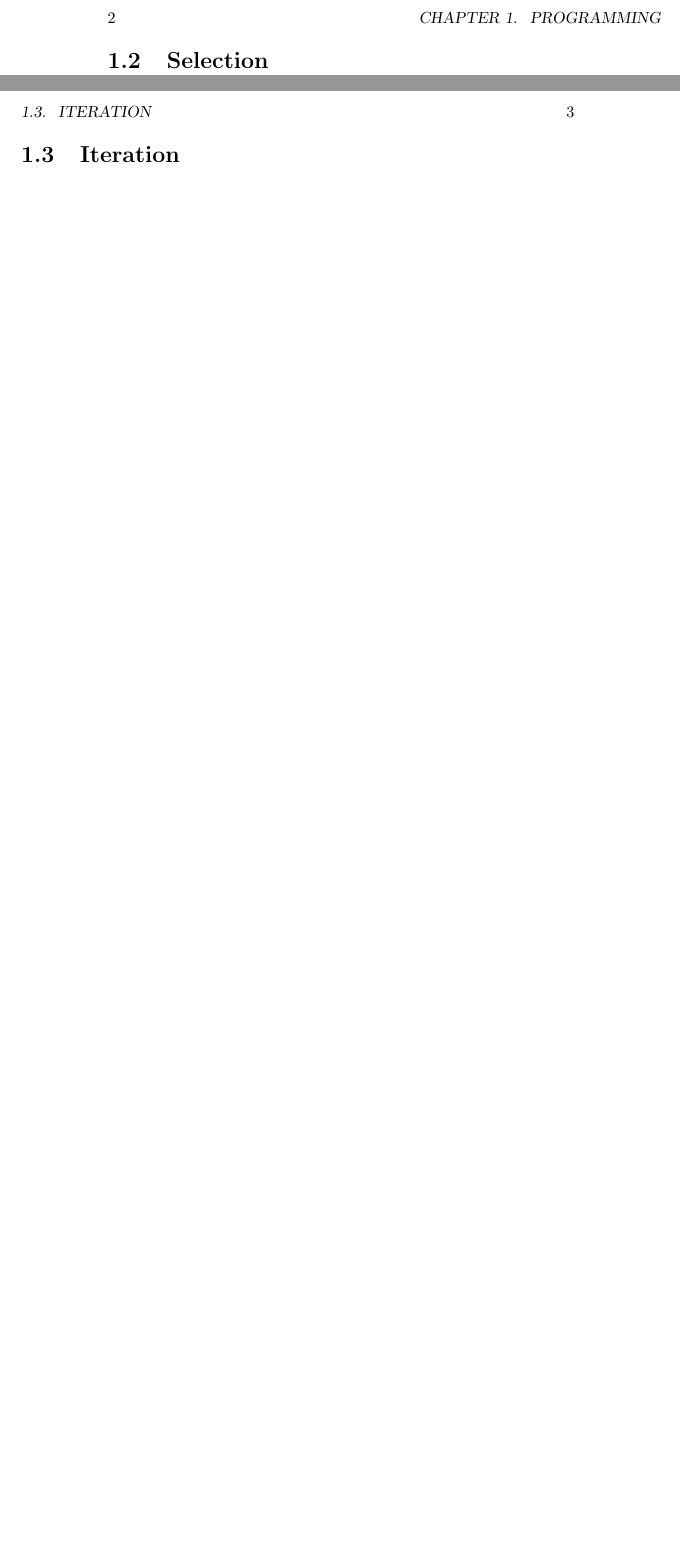
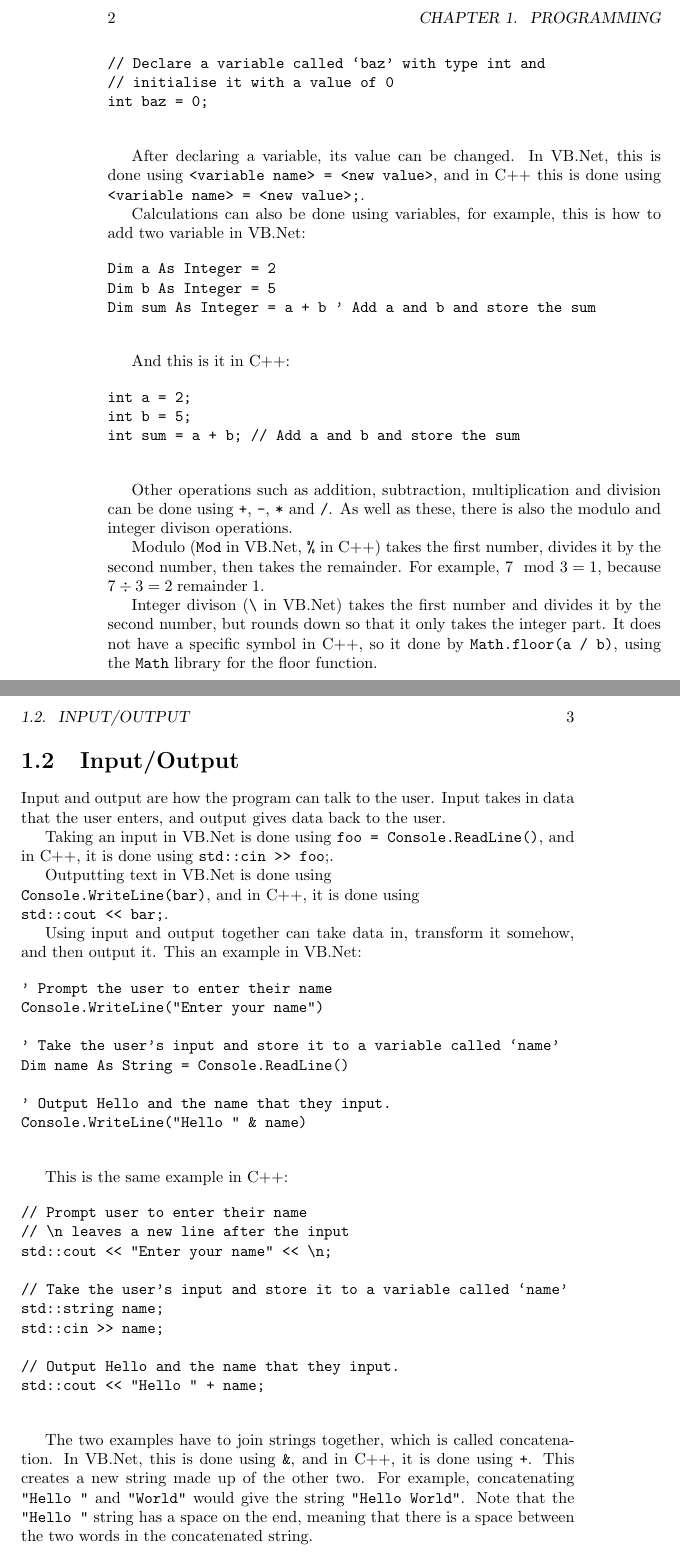
Before and after one commit to SpottySquirrels/A-Level-Revision-Notes, a LaTeX book (Computer Science/computer_science_main.tex, which reads Computer Science/chapters/programming.tex): two parts of pages 6 and 7 of 39 before the commit and two parts of pages 6 and 7 of 43 after it, joined at a grey line, cut so that both start at the same text, the shorter picture padded with empty space. Compiled offline with pdfLaTeX.

Commit message:
Added some Ch1 content

```diff
--- a/Computer Science/chapters/programming.tex
+++ b/Computer Science/chapters/programming.tex
@@ -2,3 +32,84 @@
+// Declare a variable called `baz' with type int and
+// initialise it with a value of 0
+int baz = 0;
+    \end{verbatim}
+
+    After declaring a variable, its value can be changed.
+    In VB.Net, this is done using \verb|<variable name> = <new value>|, and in C++ this is done using \verb|<variable name> = <new value>;|.
+
+    Calculations can also be done using variables, for example, this is how to add two variable in VB.Net:
+
+    \begin{verbatim}
+Dim a As Integer = 2
+Dim b As Integer = 5
+Dim sum As Integer = a + b ' Add a and b and store the sum
+    \end{verbatim}
+
+    And this is it in C++:
+
+    \begin{verbatim}
+int a = 2;
+int b = 5;
+int sum = a + b; // Add a and b and store the sum
+    \end{verbatim}
+
+    Other operations such as addition, subtraction, multiplication and division can be done using \verb|+|, \verb|-|, \verb|*| and \verb|/|.
+    As well as these, there is also the modulo and integer divison operations.
+
+    Modulo (\verb|Mod| in VB.Net, \verb|%| in C++) takes the first number, divides it by the second number, then takes the remainder.
+    For example, $7\mod 3=1$, because $7\div3=2\;\text{remainder}\;1$.
+
+    Integer divison (\verb|\| in VB.Net) takes the first number and divides it by the second number, but rounds down so that it only takes the integer part.
+    It does not have a specific symbol in C++, so it done by \verb|Math.floor(a / b)|, using the \verb|Math| library for the floor function.
+
+    \newpage
+
+\section{Input/Output} \label{input_output}
+    Input and output are how the program can talk to the user.
+    Input takes in data that the user enters, and output gives data back to the user.
+
+    Taking an input in VB.Net is done using \verb|foo = Console.ReadLine()|, and in C++, it is done using \verb|std::cin >> foo|;.
+
+    Outputting text in VB.Net is done using \\ \verb|Console.WriteLine(bar)|, and in C++, it is done using \\ \verb|std::cout << bar;|.
+
+    Using input and output together can take data in, transform it somehow, and then output it.
+    This an example in VB.Net:
+
+    \begin{verbatim}
+' Prompt the user to enter their name
+Console.WriteLine("Enter your name")
+
+' Take the user's input and store it to a variable called `name'
+Dim name As String = Console.ReadLine()
+
+' Output Hello and the name that they input.
+Console.WriteLine("Hello " & name)
+    \end{verbatim}
+
+    This is the same example in C++:
+
+    \begin{verbatim}
+// Prompt user to enter their name
+// \n leaves a new line after the input
+std::cout << "Enter your name" << \n;
+
+// Take the user's input and store it to a variable called `name'
+std::string name;
+std::cin >> name;
+
+// Output Hello and the name that they input.
+std::cout << "Hello " + name;
+    \end{verbatim}
+
+    The two examples have to join strings together, which is called concatenation.
+    In VB.Net, this is done using \verb|&|, and in C++, it is done using \verb|+|.
+    This creates a new string made up of the other two.
+    For example, concatenating \verb|"Hello "| and \verb|"World"| would give the string \verb|"Hello World"|.
+    Note that the \verb|"Hello "| string has a space on the end, meaning that there is a space between the two words in the concatenated string.
+
+    \newpage
+
+\section{Comments} \label{comments}
     \newpage
 
 \section{Selection} \label{selection}
--- a/Computer Science/computer_science_main.tex
+++ b/Computer Science/computer_science_main.tex
@@ -6,6 +6,7 @@
 \usepackage[english]{babel}
 \usepackage{tikz}
 \usepackage{amsfonts}
+\usepackage{verbatim}
 
 \usepackage{hyperref}
 \hypersetup{
@@ -28,8 +29,6 @@
 \DeclareMathOperator{\bigO}{\mathcal{O}}
 
 \newcommand{\set}[1]{\left\{#1\right\}}
-
-\newcommand{\comment}[1]{} % Allows multiline comments
 
 \title{\Huge Computer Science Revision Notes}
 \author{C. Irving}
```
Also changed, not shown: Computer Science/computer_science_main.pdf, Computer Science/chapters/programming.tex (35 more changed lines).
